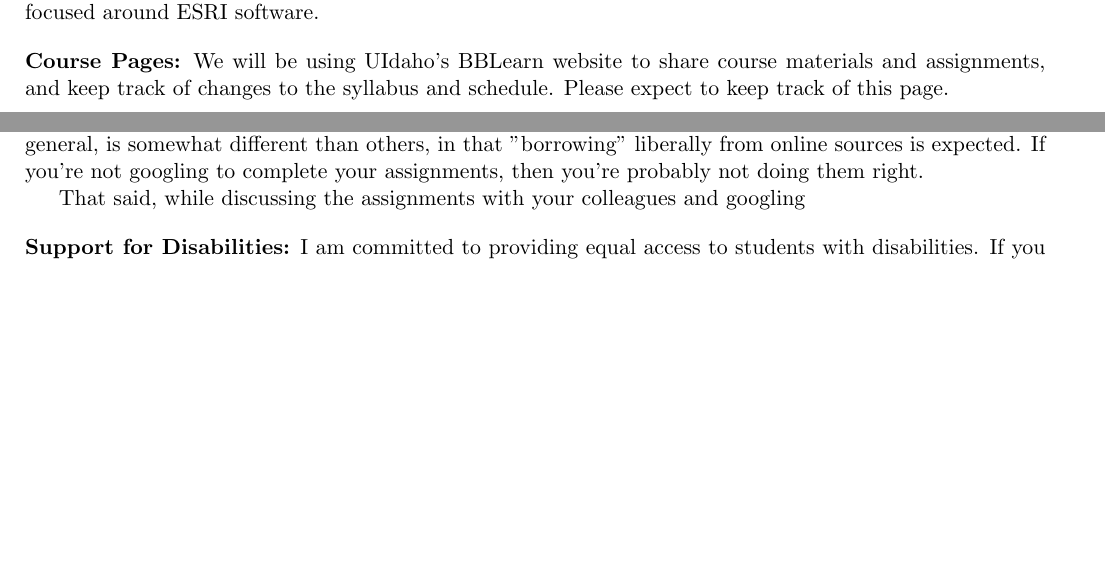
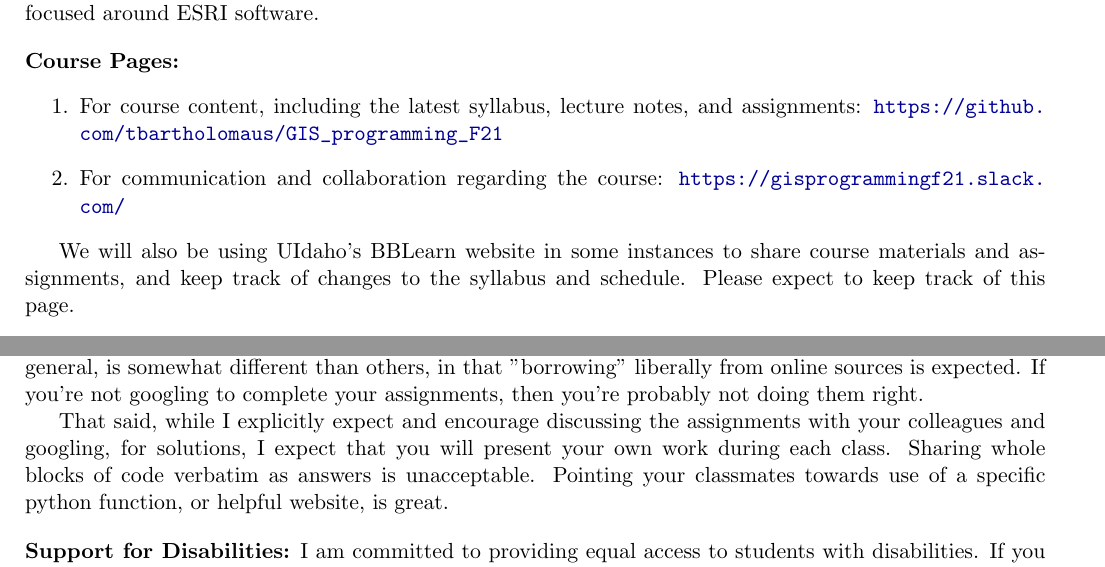
Before and after one commit to tbartholomaus/GIS_programming_F21, a LaTeX document (syllabus/GIS_prog_syllabus.tex): two parts of pages 1 and 3 of 3 before the commit and two parts of pages 1 and 3 of 4 after it, joined at a grey line, cut so that both start at the same text, the shorter picture padded with empty space. Compiled offline with pdfLaTeX.

Commit message:
update to syllabus

```diff
--- a/syllabus/GIS_prog_syllabus.tex
+++ b/syllabus/GIS_prog_syllabus.tex
@@ -92,11 +92,12 @@ Fall 2021
 
 
 \vskip.15in
-\noindent\textbf{Course Pages:} %\begin{enumerate}
-%\item \url{http://yourWebPage1.com/teaching}
-%\item \url{http://yourWebPage2.com/teaching}
-%\end{enumerate}
-We will be using UIdaho's BBLearn website to share course materials and assignments, and keep track of changes to the syllabus and schedule.  Please expect to keep track of this page.
+\noindent\textbf{Course Pages:} \begin{enumerate}
+\item For course content, including the latest syllabus, lecture notes, and assignments: \url{https://github.com/tbartholomaus/GIS_programming_F21}
+\item For communication and collaboration regarding the course: \url{https://gisprogrammingf21.slack.com/}
+\end{enumerate}
+
+We will also be using UIdaho's BBLearn website in some instances to share course materials and assignments, and keep track of changes to the syllabus and schedule.  Please expect to keep track of this page.
 
 \vskip.15in
 \noindent\textbf{Communication:} %\begin{enumerate}
@@ -208,7 +209,7 @@ Dec 9 \dotfill ~Share final projects \\
 \noindent\textbf{Academic Honesty and Collaboration:}
 You are welcome to discuss the problem sets with your classmates, however the work that you present each week must be your own.  This class, and programming in general, is somewhat different than others, in that "borrowing" liberally from online sources is expected.  If you're not googling to complete your assignments, then you're probably not doing them right.
 
-That said, while discussing the assignments with your colleagues and googling
+That said, while I explicitly expect and encourage discussing the assignments with your colleagues and googling, for solutions, I expect that you will present your own work during each class.  Sharing whole blocks of code verbatim as answers is unacceptable.  Pointing your classmates towards use of a specific python function, or helpful website, is great.
 
 \vskip.15in
 \noindent\textbf{Support for Disabilities:}   I am committed to providing equal access to students with disabilities. If you suspect that you will need some form of accommodation to complete this class, please discuss it with me.  UI Center for Disability Access and Resources can assist.  You can learn more at \url{https://www.uidaho.edu/current-students/cdar}.
```
Also changed, not shown: syllabus/GIS_prog_syllabus.pdf, 4 other files.
